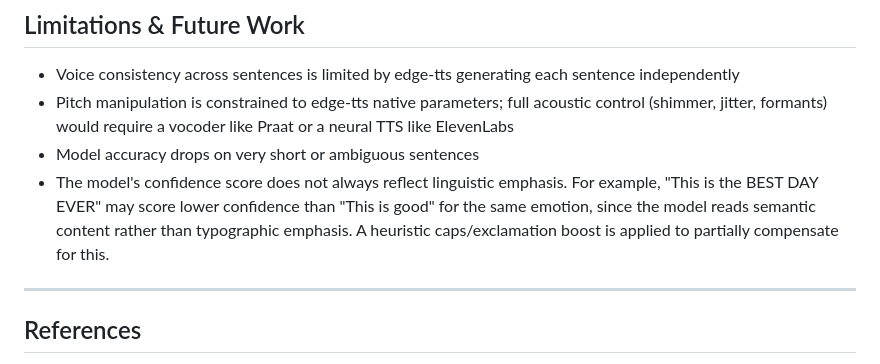
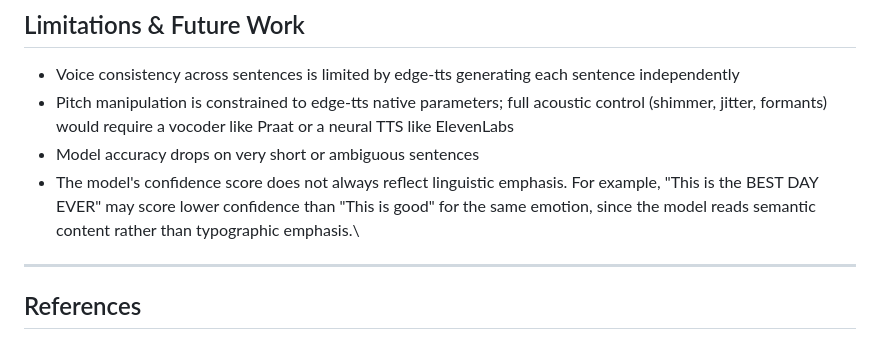
Before and after one commit to Shashankk002/empathy-engine, a Markdown page: README.md, the part around the change. Rendered like a GitHub page.

```diff
--- a/README.md
+++ b/README.md
@@ -91,7 +91,7 @@ Input text is split into sentences using NLTK's `sent_tokenize`. Each sentence i
 - Voice consistency across sentences is limited by edge-tts generating each sentence independently
 - Pitch manipulation is constrained to edge-tts native parameters; full acoustic control (shimmer, jitter, formants) would require a vocoder like Praat or a neural TTS like ElevenLabs
 - Model accuracy drops on very short or ambiguous sentences
-- The model's confidence score does not always reflect linguistic emphasis. For example, "This is the BEST DAY EVER" may score lower confidence than "This is good" for the same emotion, since the model reads semantic content rather than typographic emphasis. A heuristic caps/exclamation boost is applied to partially compensate for this.
+- The model's confidence score does not always reflect linguistic emphasis. For example, "This is the BEST DAY EVER" may score lower confidence than "This is good" for the same emotion, since the model reads semantic content rather than typographic emphasis.\
 
 ---
 
```
